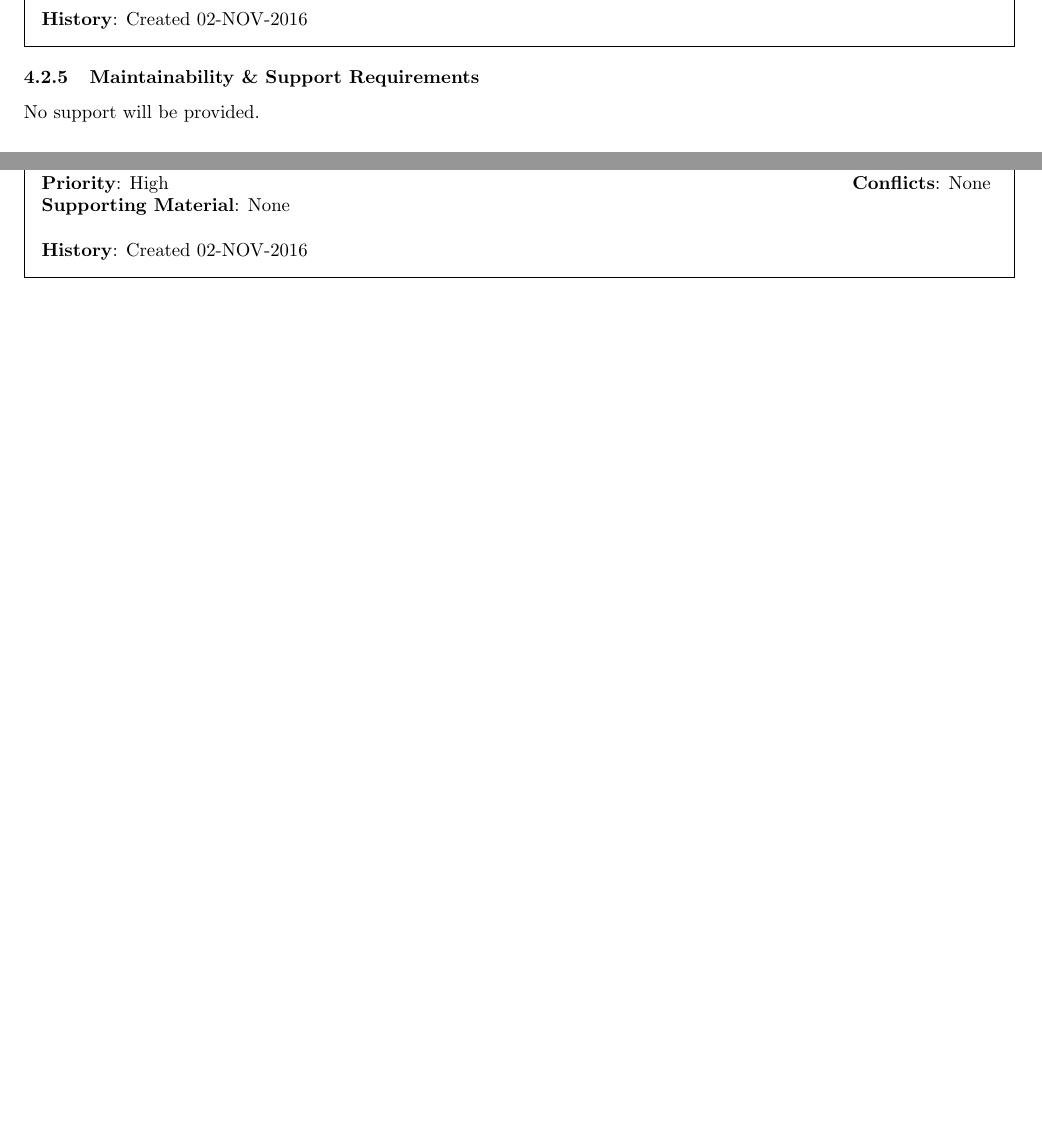
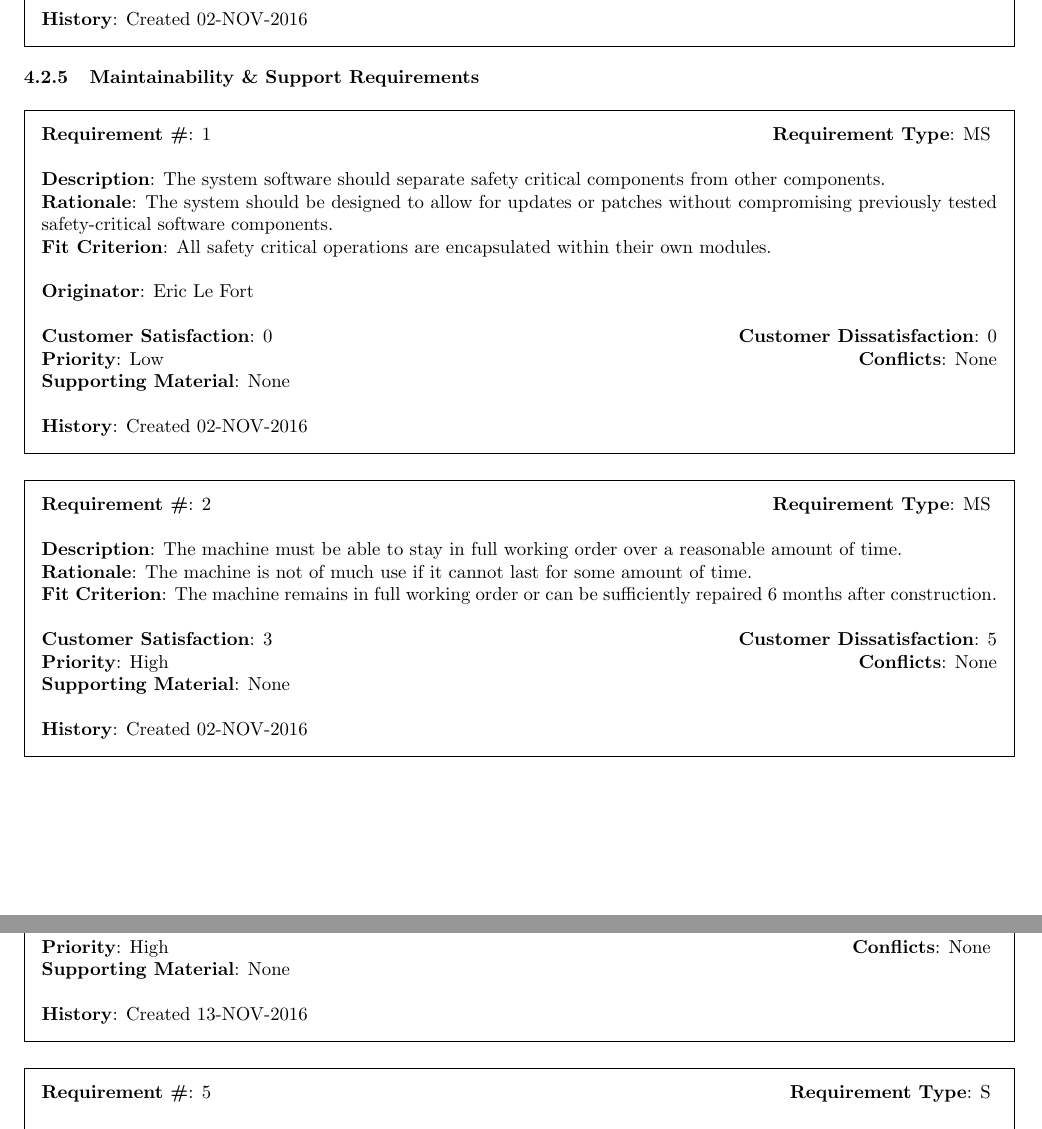
Before and after one commit to EricLeFort/Capstone-Project, a LaTeX document (doc/requirements/requirements.tex): two parts of pages 18 and 19 of 22 before the commit and two parts of pages 18 and 20 of 22 after it, joined at a grey line, cut so that both start at the same text, the shorter picture padded with empty space. Compiled offline with pdfLaTeX.

Commit message:
Final additions to requirements document

```diff
--- a/doc/requirements/requirements.tex
+++ b/doc/requirements/requirements.tex
@@ -587,7 +547,29 @@ The following is a collection of the non-functional requirements of this system:
 \end{framed}
 
 \subsubsection{Maintainability \& Support Requirements}
-No support will be provided.
+\begin{framed}
+	\noindent\textbf{Requirement \#}: 1 \hfill \textbf{Requirement Type}: MS \hfill\\\\
+	\noindent\textbf{Description}: The system software should separate safety critical components from other components.\\
+	\textbf{Rationale}: The system should be designed to allow for updates or patches without compromising previously tested safety-critical software components.\\
+	\textbf{Fit Criterion}: All safety critical operations are encapsulated within their own modules.\\\\
+	\textbf{Originator}: Eric Le Fort\\\\
+	\noindent\textbf{Customer Satisfaction}: 0 \hfill 	\textbf{Customer Dissatisfaction}: 0\hfill\\
+	\textbf{Priority}: Low \hfill \textbf{Conflicts}: None\hfill\\
+	\textbf{Supporting Material}: None\\\\
+	\noindent\textbf{History}: Created 02-NOV-2016
+\end{framed}
+
+\begin{framed}
+	\noindent\textbf{Requirement \#}: 2 \hfill \textbf{Requirement Type}: MS \hfill\\\\
+	\noindent\textbf{Description}: The machine must be able to stay in full working order over a reasonable amount of time.\\
+	\textbf{Rationale}: The machine is not of much use if it cannot last for some amount of time.\\
+	\textbf{Fit Criterion}: The machine remains in full working order or can be sufficiently repaired 6 months after construction.\\\\
+	\noindent\textbf{Customer Satisfaction}: 3 \hfill 	\textbf{Customer Dissatisfaction}: 5\hfill\\
+	\textbf{Priority}: High \hfill \textbf{Conflicts}: None\hfill\\
+	\textbf{Supporting Material}: None\\\\
+	\noindent\textbf{History}: Created 02-NOV-2016
+\end{framed}
+\newpage
 
 \subsubsection{Security \& Safety Requirements}
 \begin{framed}
@@ -636,6 +617,6 @@ No support will be provided.
 	\noindent\textbf{Customer Satisfaction}: 0 \hfill 	\textbf{Customer Dissatisfaction}: 3 \hfill\\
 	\textbf{Priority}: High \hfill \textbf{Conflicts}: None \hfill\\
 	\textbf{Supporting Material}: None\\\\
-	\noindent\textbf{History}: Created 02-NOV-2016
+	\noindent\textbf{History}: Created 13-NOV-2016
 \end{framed}
 
```
Also changed, not shown: doc/requirements/requirements.pdf, doc/requirements/requirements.tex (47 more changed lines).
